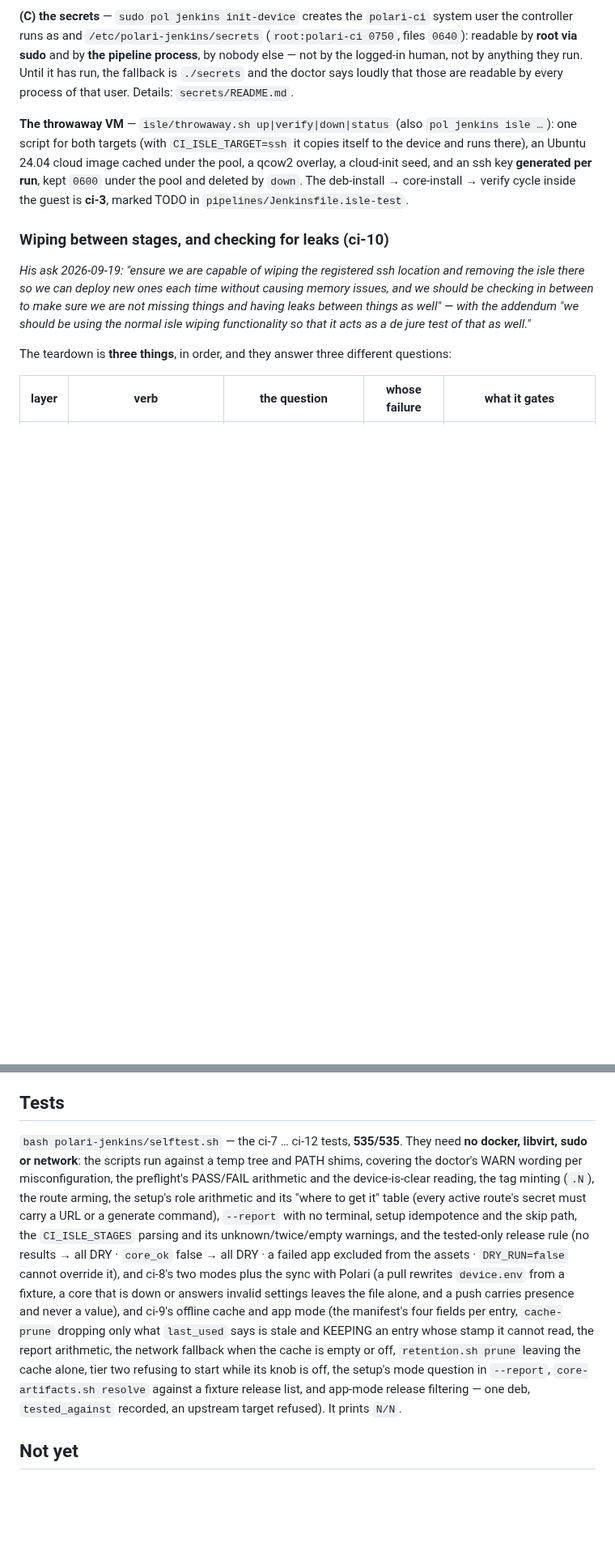
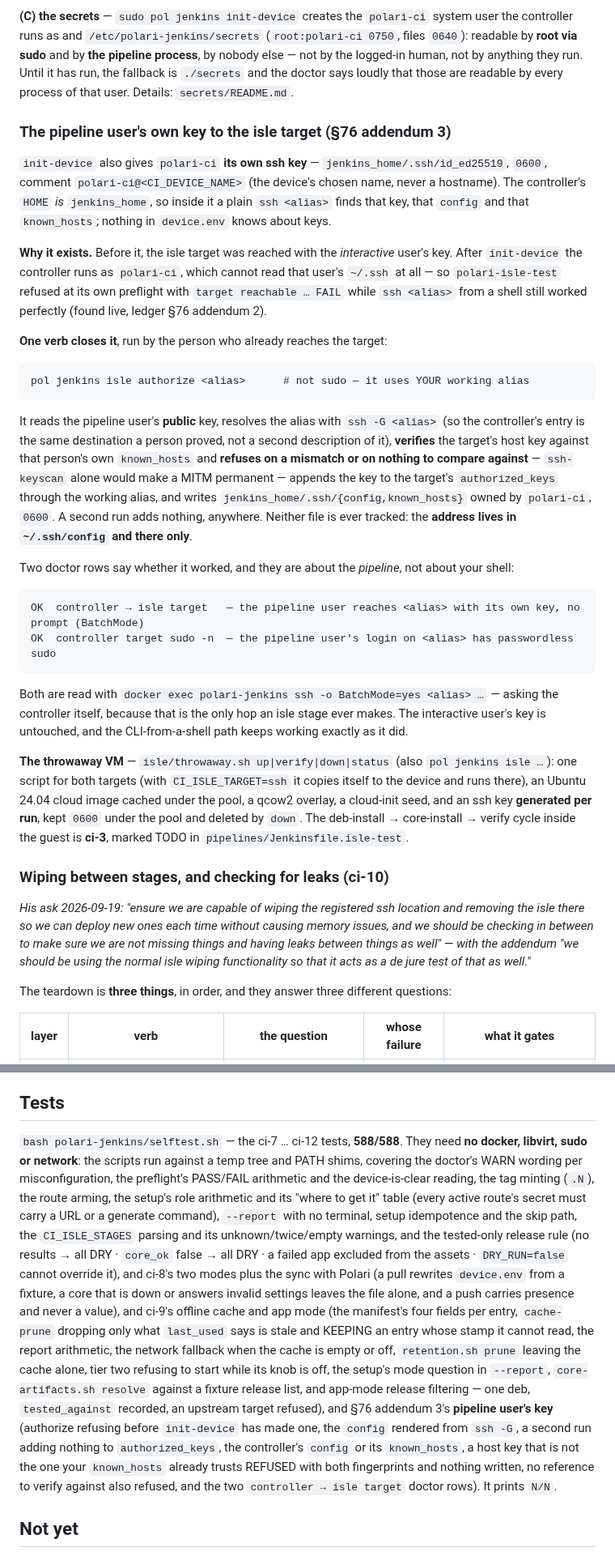
Before and after one commit to dausume/polari-suite, a Markdown page: polari-jenkins/README.md, 2 parts joined by grey strips. Shown at 81% size. Rendered like a GitHub page; blank space fills up the shorter version.

Commit message:
§76 addendum 3: the pipeline user's own key reaches the isle target
pin polari-cli 8a5e918 (`pol jenkins isle authorize`), and the README half:
what init-device now creates, why the verb exists, what it refuses, and the
two doctor rows that are about the PIPELINE's hop rather than your shell's.

Co-Authored-By: Claude Fable 5.1 <noreply@anthropic.com>
Claude-Session: https://claude.ai/code/session_01XKC2NNmmC9QgFLRAN1FAYn

````diff
--- a/polari-jenkins/README.md
+++ b/polari-jenkins/README.md
@@ -546,6 +548,50 @@ system user the controller runs as and `/etc/polari-jenkins/secrets`
 anything they run. Until it has run, the fallback is `./secrets` and the
 doctor says loudly that those are readable by every process of that user.
 Details: `secrets/README.md`.
+
+### The pipeline user's own key to the isle target (§76 addendum 3)
+
+`init-device` also gives `polari-ci` **its own ssh key** —
+`jenkins_home/.ssh/id_ed25519`, `0600`, comment `polari-ci@<CI_DEVICE_NAME>`
+(the device's chosen name, never a hostname). The controller's `HOME` *is*
+`jenkins_home`, so inside it a plain `ssh <alias>` finds that key, that
+`config` and that `known_hosts`; nothing in `device.env` knows about keys.
+
+**Why it exists.** Before it, the isle target was reached with the
+*interactive* user's key. After `init-device` the controller runs as
+`polari-ci`, which cannot read that user's `~/.ssh` at all — so
+`polari-isle-test` refused at its own preflight with `target reachable …
+FAIL` while `ssh <alias>` from a shell still worked perfectly (found live,
+ledger §76 addendum 2).
+
+**One verb closes it**, run by the person who already reaches the target:
+
+```
+pol jenkins isle authorize <alias>      # not sudo — it uses YOUR working alias
+```
+
+It reads the pipeline user's **public** key, resolves the alias with
+`ssh -G <alias>` (so the controller's entry is the same destination a person
+proved, not a second description of it), **verifies** the target's host key
+against that person's own `known_hosts` and **refuses on a mismatch or on
+nothing to compare against** — `ssh-keyscan` alone would make a MITM
+permanent — appends the key to the target's `authorized_keys` through the
+working alias, and writes `jenkins_home/.ssh/{config,known_hosts}` owned by
+`polari-ci`, `0600`. A second run adds nothing, anywhere. Neither file is
+ever tracked: the **address lives in `~/.ssh/config` and there only**.
+
+Two doctor rows say whether it worked, and they are about the *pipeline*, not
+about your shell:
+
+```
+OK  controller → isle target   — the pipeline user reaches <alias> with its own key, no prompt (BatchMode)
+OK  controller target sudo -n  — the pipeline user's login on <alias> has passwordless sudo
+```
+
+Both are read with `docker exec polari-jenkins ssh -o BatchMode=yes <alias>
+…` — asking the controller itself, because that is the only hop an isle
+stage ever makes. The interactive user's key is untouched, and the
+CLI-from-a-shell path keeps working exactly as it did.
 
 **The throwaway VM** — `isle/throwaway.sh up|verify|down|status` (also
 `pol jenkins isle …`): one script for both targets (with `CI_ISLE_TARGET=ssh`
@@ -620,7 +666,7 @@ gains a `residue from an earlier run` row that FAILs and names the wipe.
 - The poll queues are one item deep and latest-wins (`pool/queue/<branch>.json`), so no automated process can build a backlog of runs to work through.
 
 ## Tests
-`bash polari-jenkins/selftest.sh` — the ci-7 … ci-12 tests, **535/535**. They
+`bash polari-jenkins/selftest.sh` — the ci-7 … ci-12 tests, **588/588**. They
 need **no docker, libvirt, sudo or network**: the scripts run against a temp
 tree and PATH shims, covering the doctor's WARN wording per
 misconfiguration, the preflight's PASS/FAIL arithmetic and the
@@ -641,7 +687,13 @@ the report arithmetic, the network fallback when the cache is empty or off,
 while its knob is off, the setup's mode question in `--report`,
 `core-artifacts.sh resolve` against a fixture release list, and app-mode
 release filtering — one deb, `tested_against` recorded, an upstream target
-refused). It prints `N/N`.
+refused), and §76 addendum 3's **pipeline user's key** (authorize refusing
+before `init-device` has made one, the `config` rendered from `ssh -G`, a
+second run adding nothing to `authorized_keys`, the controller's `config` or
+its `known_hosts`, a host key that is not the one your `known_hosts` already
+trusts REFUSED with both fingerprints and nothing written, no reference to
+verify against also refused, and the two `controller → isle target` doctor
+rows). It prints `N/N`.
 
 ## Not yet
 The `ReleasePublication` rows in Polari (ci-6a), agent nodes beyond the
````
Also changed, not shown: other parts of polari-jenkins/README.md (+3 -1 lines).
